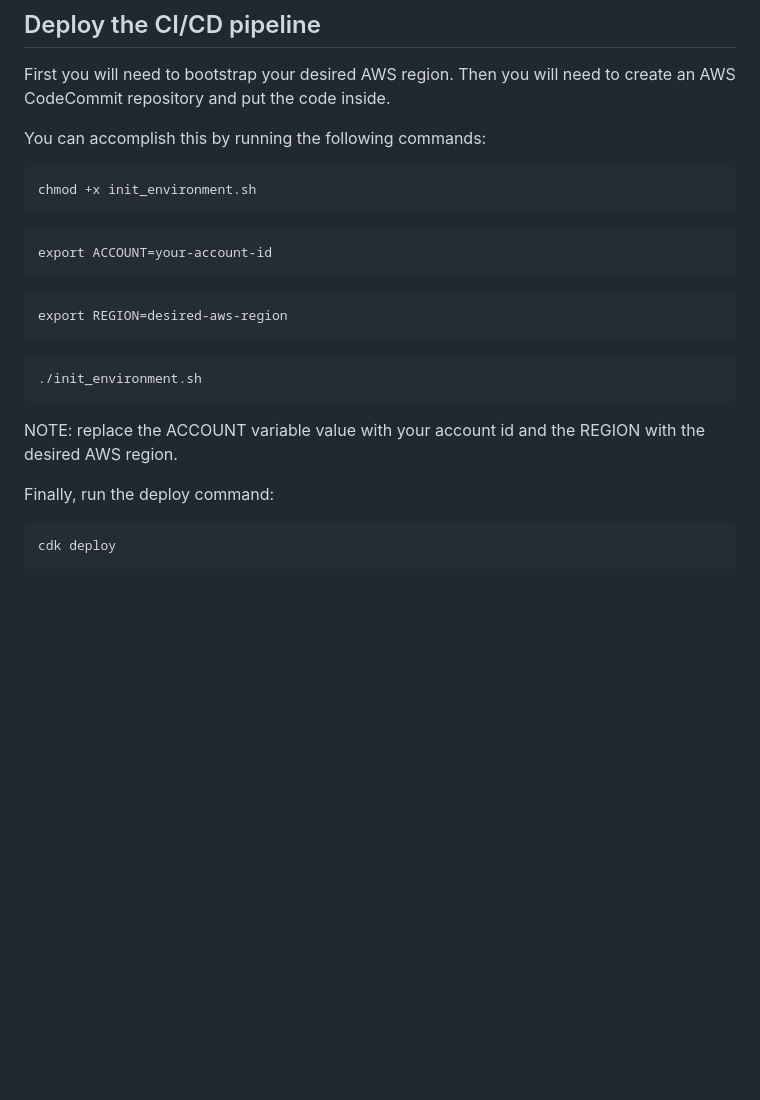
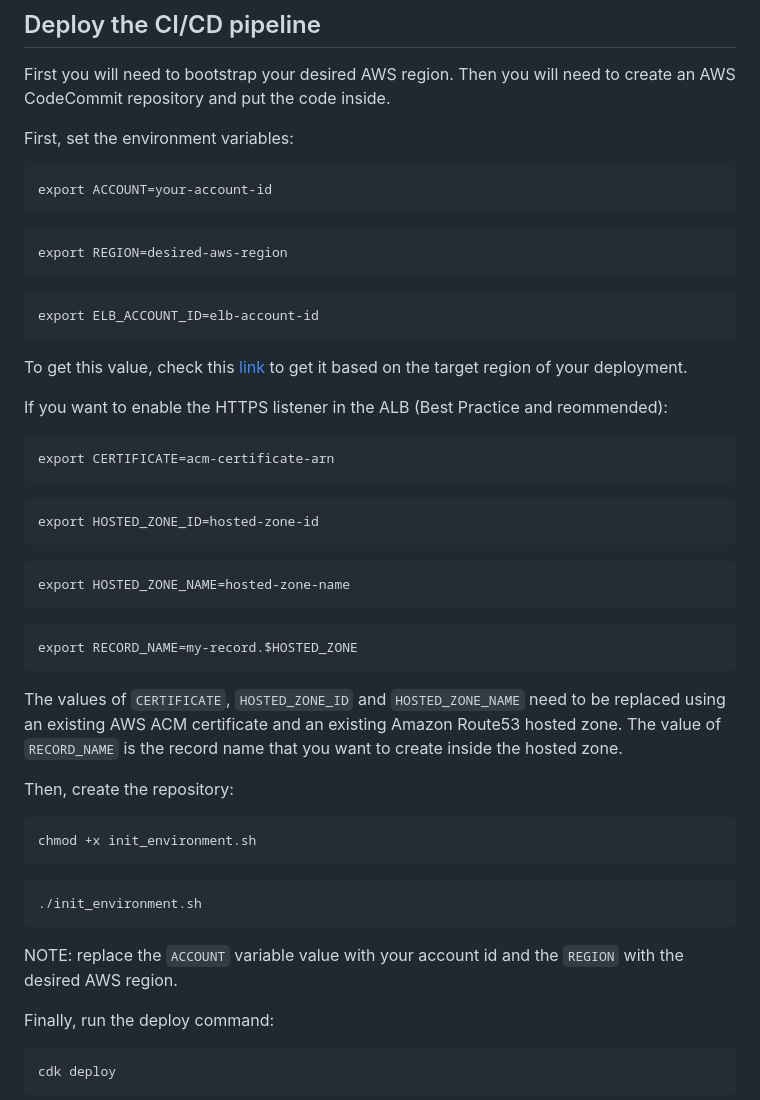
Before and after one commit to aws-samples/aws-cdk8s-deployment-sample, a Markdown page: README.md, the part around the change printed below. Drawn GitHub-style; blank space fills up the shorter version.

Commit message:
documentation update

````diff
--- a/README.md
+++ b/README.md
@@ -42,11 +49,7 @@ This way you will be able to see the resources from EKS console.
 
 First you will need to bootstrap your desired AWS region. Then you will need to create an AWS CodeCommit repository and put the code inside.
 
-You can accomplish this by running the following commands:
-
-```
-chmod +x init_environment.sh
-```
+First, set the environment variables:
 ```
 export ACCOUNT=your-account-id
 ```
@@ -54,9 +57,33 @@ export ACCOUNT=your-account-id
 export REGION=desired-aws-region
 ```
 ```
+export ELB_ACCOUNT_ID=elb-account-id
+```
+To get this value, check this [link](https://docs.aws.amazon.com/elasticloadbalancing/latest/application/enable-access-logging.html#attach-bucket-policy) to get it based on the target region of your deployment.
+
+If you want to enable the HTTPS listener in the ALB (Best Practice and reommended):
+```
+export CERTIFICATE=acm-certificate-arn
+```
+```
+export HOSTED_ZONE_ID=hosted-zone-id
+```
+```
+export HOSTED_ZONE_NAME=hosted-zone-name
+```
+```
+export RECORD_NAME=my-record.$HOSTED_ZONE
+```
+The values of `CERTIFICATE`, `HOSTED_ZONE_ID` and `HOSTED_ZONE_NAME` need to be replaced using an existing AWS ACM certificate and an existing Amazon Route53 hosted zone. The value of `RECORD_NAME` is the record name that you want to create inside the hosted zone.
+
+Then, create the repository:
+```
+chmod +x init_environment.sh
+```
+```
 ./init_environment.sh
 ```
-NOTE: replace the ACCOUNT variable value with your account id and the REGION with the desired AWS region.
+NOTE: replace the `ACCOUNT` variable value with your account id and the `REGION` with the desired AWS region.
 
 Finally, run the deploy command:
 
````
Also changed, not shown: other parts of README.md (+9 -2 lines), assets/architercture_diagram.png.
